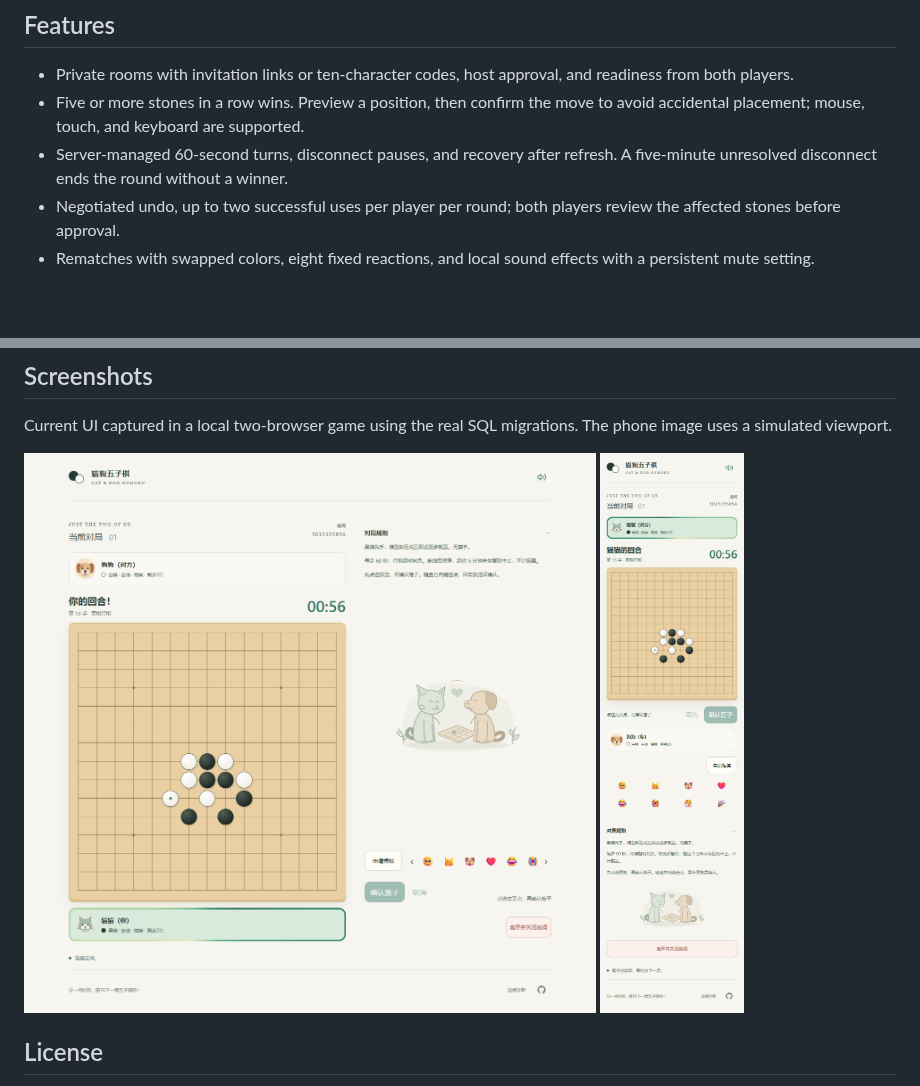
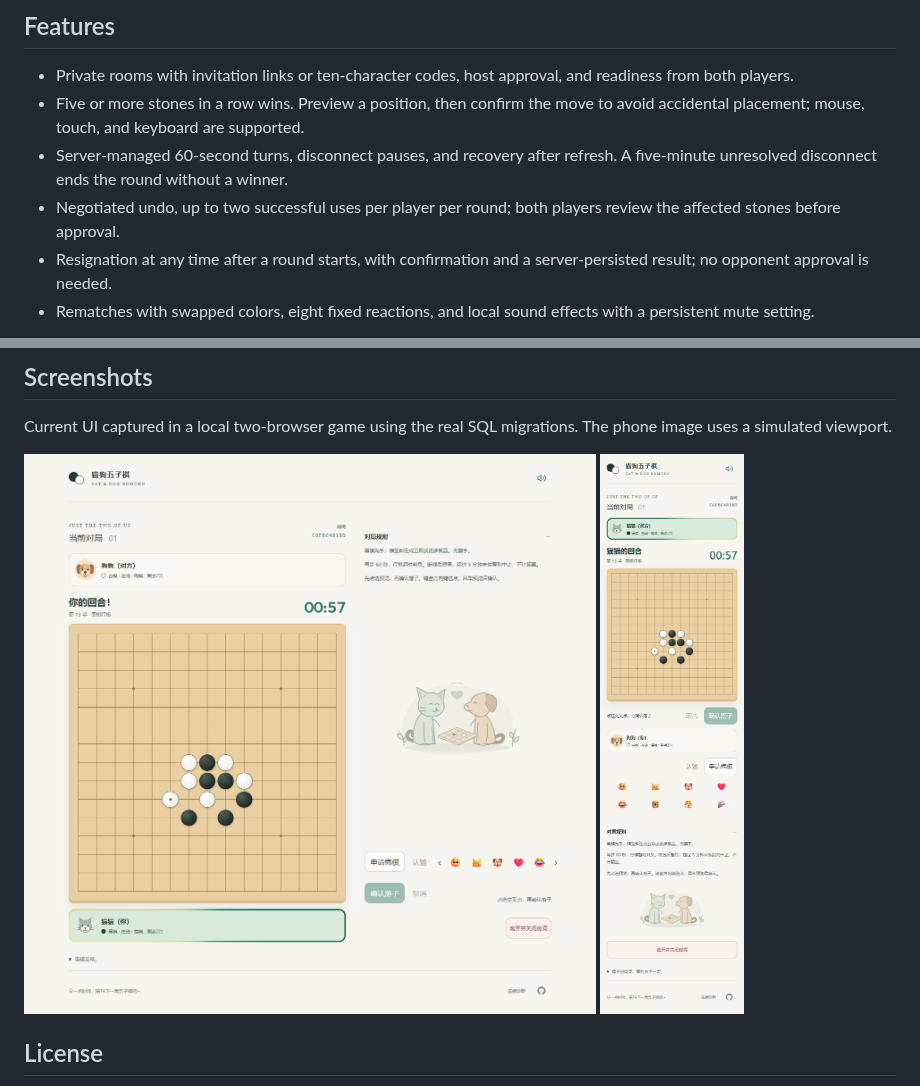
Before and after one commit to REEEEEAAAAAL/cat-dog-gomoku, a Markdown page: README.md, 2 parts joined by grey strips. Drawn GitHub-style; pictures changed too: docs/screenshots/desktop-surrender.png (added), docs/screenshots/desktop.png (deleted), docs/screenshots/mobile-surrender.png (added); blank space fills up the shorter version.

Commit message:
feat: add confirmed surrender with synchronized results

```diff
--- a/README.md
+++ b/README.md
@@ -14,6 +14,7 @@ The hosted game uses a CloudBase trial environment with limited validity and quo
 - Five or more stones in a row wins. Preview a position, then confirm the move to avoid accidental placement; mouse, touch, and keyboard are supported.
 - Server-managed 60-second turns, disconnect pauses, and recovery after refresh. A five-minute unresolved disconnect ends the round without a winner.
 - Negotiated undo, up to two successful uses per player per round; both players review the affected stones before approval.
+- Resignation at any time after a round starts, with confirmation and a server-persisted result; no opponent approval is needed.
 - Rematches with swapped colors, eight fixed reactions, and local sound effects with a persistent mute setting.
 
 There is no matchmaking, spectator mode, free-text chat, or computer opponent. An invitation grants permission to apply, not ownership of a player's seat. Returning players use the same browser session; another browser cannot take over their identity. Leaving closes the room for both players, and rooms expire after 24 hours.
@@ -111,9 +112,9 @@ The root `index.html`, `public/`, `vite.config.ts`, `wrangler.jsonc`, and genera
 
 Current UI captured in a local two-browser game using the real SQL migrations. The phone image uses a simulated viewport.
 
-<img src="docs/screenshots/desktop.png" alt="Desktop game" width="700" />
+<img src="docs/screenshots/desktop-surrender.png" alt="Desktop game" width="700" />
 
-<img src="docs/screenshots/mobile.png" alt="Game at a 390-pixel phone viewport" width="260" />
+<img src="docs/screenshots/mobile-surrender.png" alt="Game at a 390-pixel phone viewport" width="260" />
 
 ## License
 
```
Also changed, not shown: README.zh-CN.md (+3 -2 lines), 10 other files.
